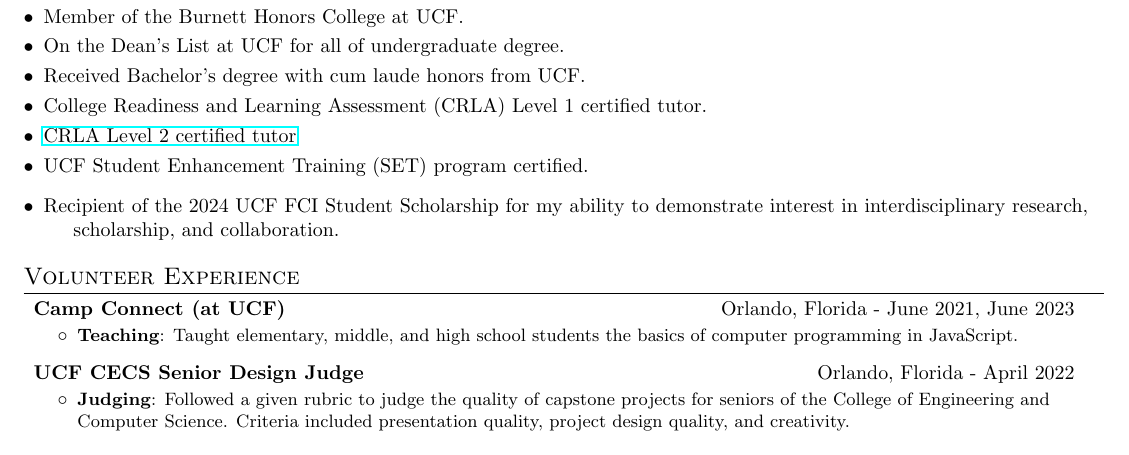
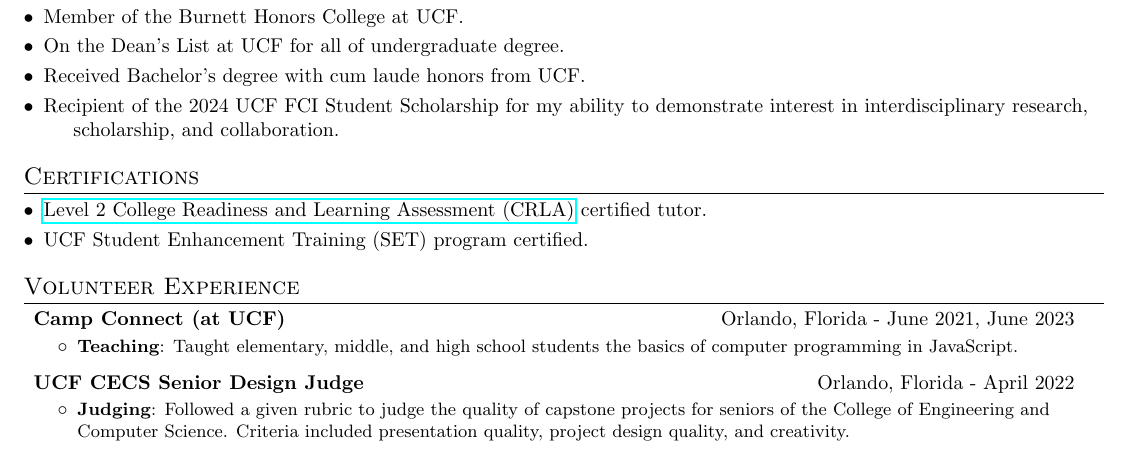
Before and after one commit to PappasBrent/cv, a LaTeX CV (cv.tex): part of page 2 of 2, cut so that both start at the same text. Compiled offline with pdfLaTeX.

Commit message:
Separate certifications from awards

```diff
--- a/cv.tex
+++ b/cv.tex
@@ -251,12 +251,16 @@
 	      \vspace{-5pt}
 	\item {Received Bachelor's degree with cum laude honors from UCF.}
 	      \vspace{-5pt}
-	\item {College Readiness and Learning Assessment (CRLA) Level 1 certified tutor.}
-	      \vspace{-5pt}
-	\item {\href{https://drive.google.com/file/d/1idZ5hhQQF4f-ZRQCBUplQTGU9YjS7fUs/view?usp=sharing}{CRLA Level 2 certified tutor}}
+	\item {Recipient of the 2024 UCF FCI Student Scholarship for my ability to demonstrate interest in interdisciplinary research, scholarship, and collaboration.}
+\end{description}
+
+%-----------CERTIFICATIONS-----------------
+\vspace{-5pt}
+\section{Certifications}
+\begin{description}[font=$\bullet$]
+	\item {\href{https://drive.google.com/file/d/1idZ5hhQQF4f-ZRQCBUplQTGU9YjS7fUs/view?usp=sharing}{Level 2 College Readiness and Learning Assessment (CRLA)} certified tutor.}
 	      \vspace{-5pt}
 	\item {UCF Student Enhancement Training (SET) program certified.}
-	\item {Recipient of the 2024 UCF FCI Student Scholarship for my ability to demonstrate interest in interdisciplinary research, scholarship, and collaboration.}
 \end{description}
 
 %-----------VOLUNTEERING-----------------
```
